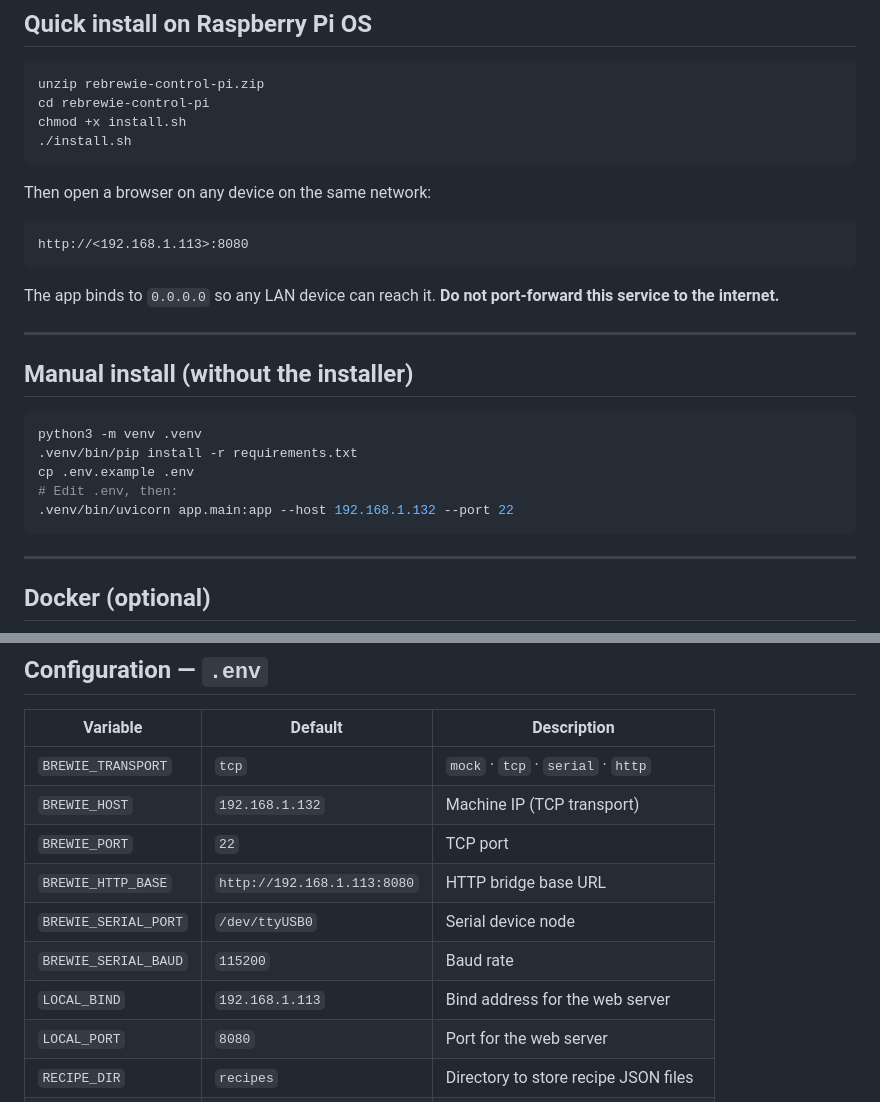
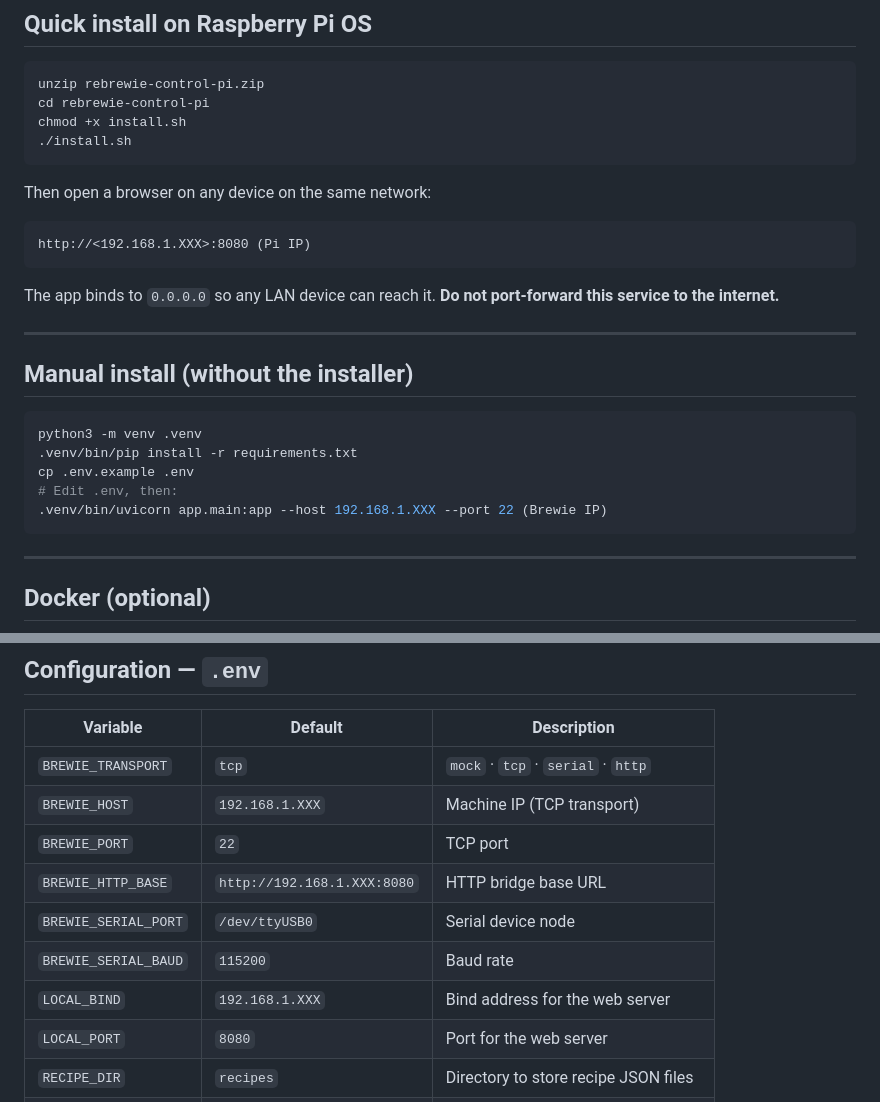
Before and after one commit to marcorios760-dot/ReBrewie-Control-Pi, a Markdown page: README.md, 2 parts joined by grey strips. Drawn GitHub-style.

Commit message:
Replace specific IP addresses with placeholders
Updated IP addresses in README to use placeholder '192.168.1.XXX'.

````diff
--- a/README.md
+++ b/README.md
@@ -33,7 +33,7 @@ chmod +x install.sh
 Then open a browser on any device on the same network:
 
 ```
-http://<192.168.1.113>:8080
+http://<192.168.1.XXX>:8080 (Pi IP)
 ```
 
 The app binds to `0.0.0.0` so any LAN device can reach it.
@@ -48,7 +48,7 @@ python3 -m venv .venv
 .venv/bin/pip install -r requirements.txt
 cp .env.example .env
 # Edit .env, then:
-.venv/bin/uvicorn app.main:app --host 192.168.1.132 --port 22
+.venv/bin/uvicorn app.main:app --host 192.168.1.XXX --port 22 (Brewie IP)
 ```
 
 ---
@@ -74,12 +74,12 @@ devices:
 | Variable | Default | Description |
 |---|---|---|
 | `BREWIE_TRANSPORT` | `tcp` | `mock` · `tcp` · `serial` · `http` |
-| `BREWIE_HOST` | `192.168.1.132` | Machine IP (TCP transport) |
+| `BREWIE_HOST` | `192.168.1.XXX` | Machine IP (TCP transport) |
 | `BREWIE_PORT` | `22` | TCP port |
-| `BREWIE_HTTP_BASE` | `http://192.168.1.113:8080` | HTTP bridge base URL |
+| `BREWIE_HTTP_BASE` | `http://192.168.1.XXX:8080` | HTTP bridge base URL | * Pi IP
 | `BREWIE_SERIAL_PORT` | `/dev/ttyUSB0` | Serial device node |
 | `BREWIE_SERIAL_BAUD` | `115200` | Baud rate |
-| `LOCAL_BIND` | `192.168.1.113` | Bind address for the web server |
+| `LOCAL_BIND` | `192.168.1.XXX` | Bind address for the web server |
 | `LOCAL_PORT` | `8080` | Port for the web server |
 | `RECIPE_DIR` | `recipes` | Directory to store recipe JSON files |
 | `TO_LITER` | `20.0` | Batch volume (sent in P80 init) |
````
